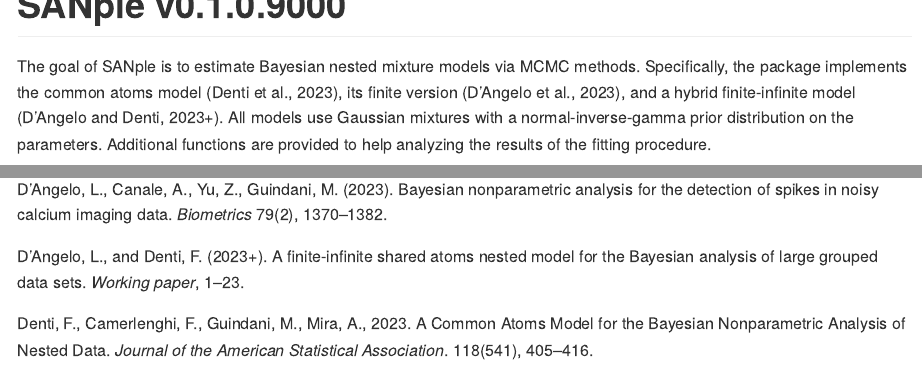
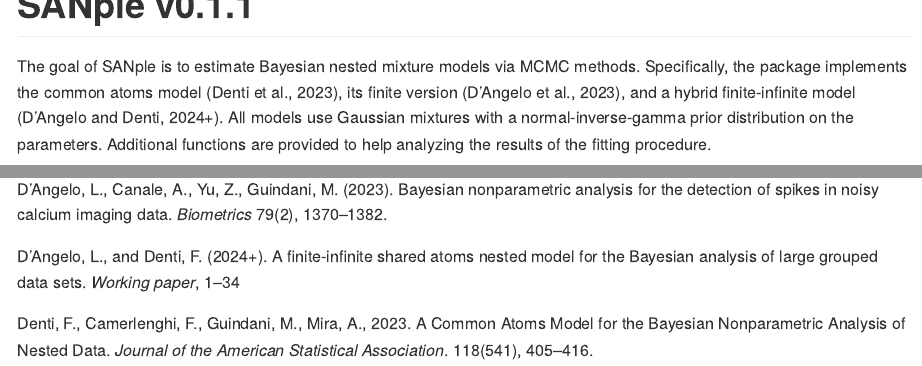
Before and after one commit to laura-dangelo/SANple, an R Markdown document (README.Rmd): the page in a window 1100 px wide, from its top, and a second part further down, joined at a grey line. Rendered offline with R 4.5, knitr and Pandoc, with nearby package versions; some code elsewhere in the file could not run offline; badge pictures from the web are left out.

Commit message:
upd news, description, etc

````diff
--- a/README.Rmd
+++ b/README.Rmd
@@ -13,7 +13,7 @@
 )
 ```
 
-# SANple v0.1.0.9000 <img src="man/figures/sanple_draft.png" align="right" width="120" />
+# SANple v0.1.1 <img src="man/figures/sanple_draft.png" align="right" width="120" />
 
 <!-- badges: start -->
 [![R-CMD-check](https://github.com/laura-dangelo/SANple/actions/workflows/R-CMD-check.yaml/badge.svg)](https://github.com/laura-dangelo/SANple/actions/workflows/R-CMD-check.yaml)
@@ -24,7 +24,7 @@
 <!-- badges: end -->
 
 
-The goal of SANple is to estimate Bayesian nested mixture models via MCMC methods. Specifically, the package implements the common atoms model (Denti et al., 2023), its finite version (D'Angelo et al., 2023), and a hybrid finite-infinite model (D'Angelo and Denti, 2023+). All models use Gaussian mixtures with a normal-inverse-gamma prior distribution on the parameters. Additional functions are provided to help analyzing the results of the fitting procedure.
+The goal of SANple is to estimate Bayesian nested mixture models via MCMC methods. Specifically, the package implements the common atoms model (Denti et al., 2023), its finite version (D'Angelo et al., 2023), and a hybrid finite-infinite model (D'Angelo and Denti, 2024+). All models use Gaussian mixtures with a normal-inverse-gamma prior distribution on the parameters. Additional functions are provided to help analyzing the results of the fitting procedure.
 
 ## Installation
 
@@ -59,6 +59,6 @@
 
 D’Angelo, L., Canale, A., Yu, Z., Guindani, M. (2023). Bayesian nonparametric analysis for the detection of spikes in noisy calcium imaging data. *Biometrics* 79(2), 1370–1382. \doi{10.1111/biom.13626}
 
-D’Angelo, L., and Denti, F. (2023+). A finite-infinite shared atoms nested model for the Bayesian analysis of large grouped data sets. *Working paper*, 1–23.
+D’Angelo, L., and Denti, F. (2024+). A finite-infinite shared atoms nested model for the Bayesian analysis of large grouped data sets. *Working paper*, 1–34
 
 Denti, F., Camerlenghi, F., Guindani, M., Mira, A., 2023. A Common Atoms Model for the Bayesian Nonparametric Analysis of Nested Data. *Journal of the American Statistical Association*. 118(541), 405–416. \doi{10.1080/01621459.2021.1933499}
````
Also changed, not shown: NEWS.md (+3 -3 lines), cran-comments.md (+0 -1 lines), README.md, 2 other files.
